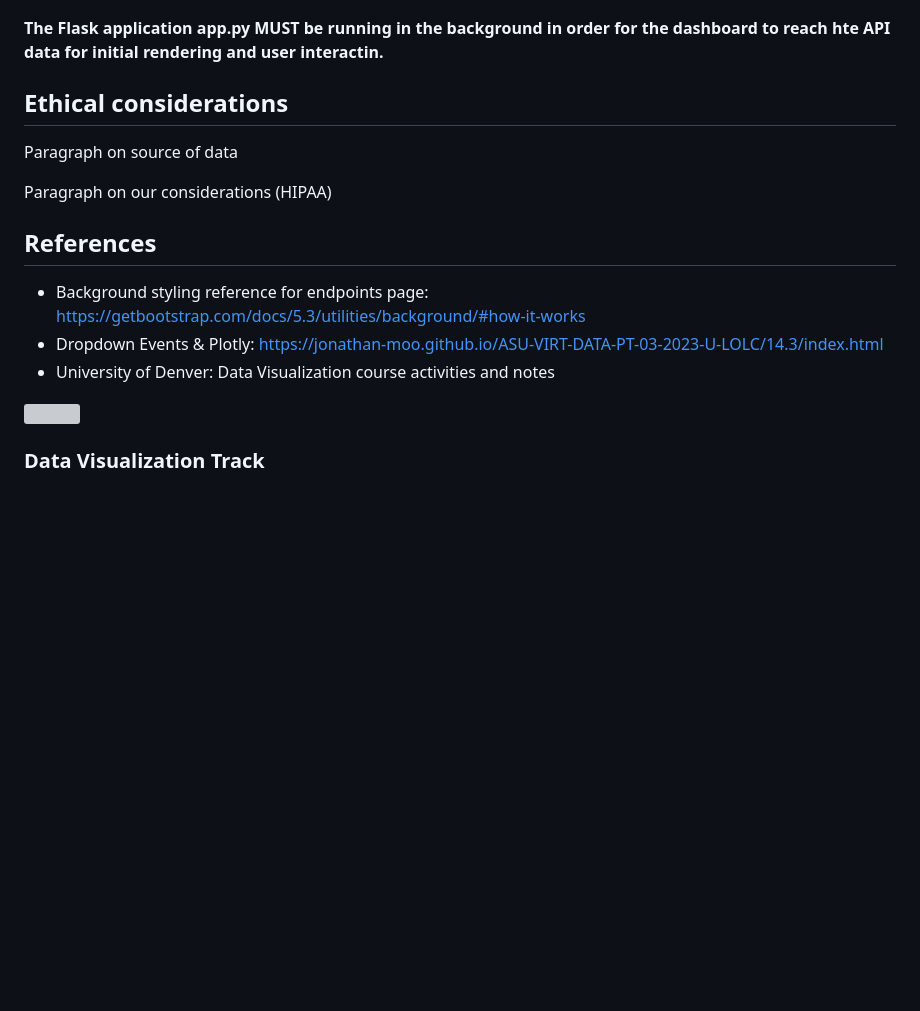
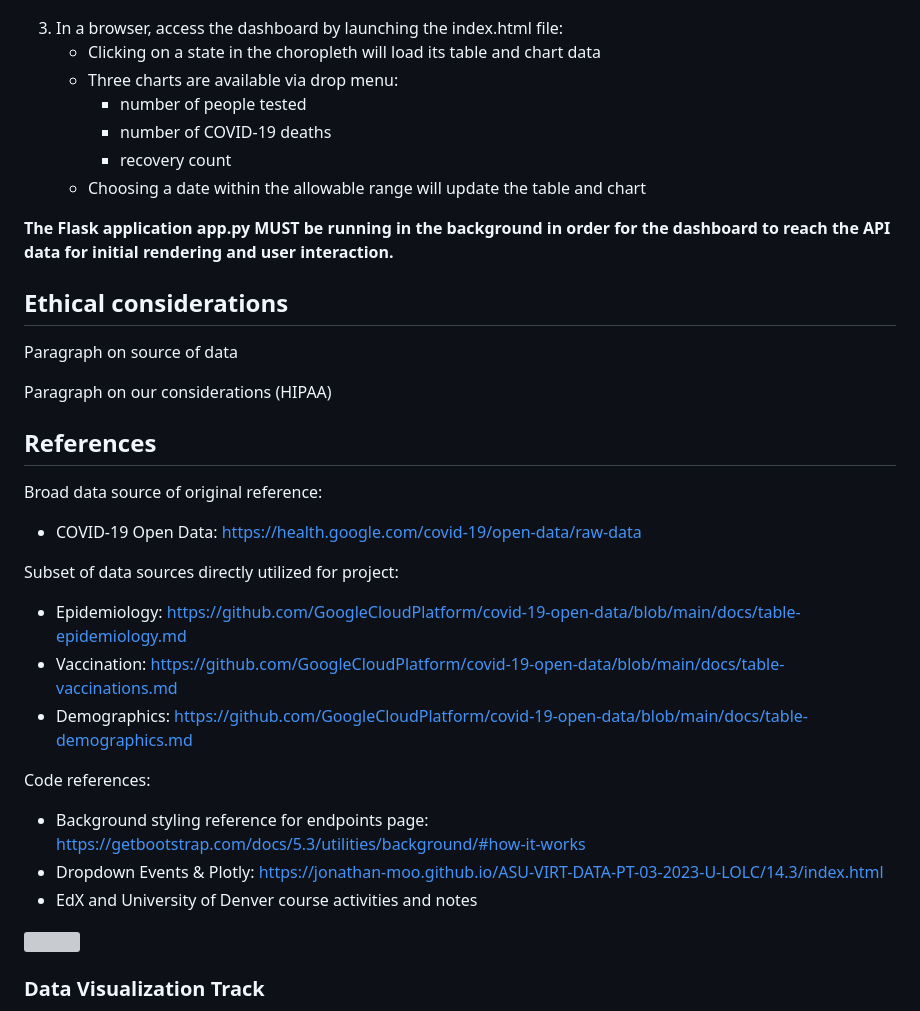
Before and after one commit to andrewjmack/covid-data-visualization, a Markdown page: README.md, the part around the change printed below. Rendered like a GitHub page; blank space fills up the shorter version; grey boxes are pictures that could not be loaded.

```diff
--- a/README.md
+++ b/README.md
@@ -51,7 +54,14 @@ Instructions for Use
 ![alt-text](https://github.com/andrewjmack/covid-data-visualization/blob/main/resources/png/api_landing_page.png "API landing page with endpoint routes")
 
-**The Flask application app.py MUST be running in the background in order for the dashboard to reach hte API data for initial rendering and user interactin.**
+3. In a browser, access the dashboard by launching the index.html file:
+   - Clicking on a state in the choropleth will load its table and chart data
+   - Three charts are available via drop menu:
+      - number of people tested
+      - number of COVID-19 deaths
+      - recovery count
+   - Choosing a date within the allowable range will update the table and chart
 
+**The Flask application app.py MUST be running in the background in order for the dashboard to reach the API data for initial rendering and user interaction.**
 
 Ethical considerations
 ------
@@ -61,9 +71,20 @@ Paragraph on our considerations (HIPAA)
 
 References
 ------
-- Background styling reference for endpoints page: https://getbootstrap.com/docs/5.3/utilities/background/#how-it-works
-- Dropdown Events & Plotly: https://jonathan-moo.github.io/ASU-VIRT-DATA-PT-03-2023-U-LOLC/14.3/index.html
-- University of Denver: Data Visualization course activities and notes
+Broad data source of original reference:
+- COVID-19 Open Data: https://health.google.com/covid-19/open-data/raw-data
+
+Subset of data sources directly utilized for project:
+- Epidemiology: https://github.com/GoogleCloudPlatform/covid-19-open-data/blob/main/docs/table-epidemiology.md
+- Vaccination: https://github.com/GoogleCloudPlatform/covid-19-open-data/blob/main/docs/table-vaccinations.md
+- Demographics: https://github.com/GoogleCloudPlatform/covid-19-open-data/blob/main/docs/table-demographics.md
+
+Code references:
+- Background styling reference for endpoints page:
+https://getbootstrap.com/docs/5.3/utilities/background/#how-it-works
+- Dropdown Events & Plotly:
+https://jonathan-moo.github.io/ASU-VIRT-DATA-PT-03-2023-U-LOLC/14.3/index.html
+- EdX and University of Denver course activities and notes
 
 
 <img src="https://capsule-render.vercel.app/api?type=waving&color=BDBDC8&height=150&section=header" />
```
Also changed, not shown: other parts of README.md (+18 -15 lines).
